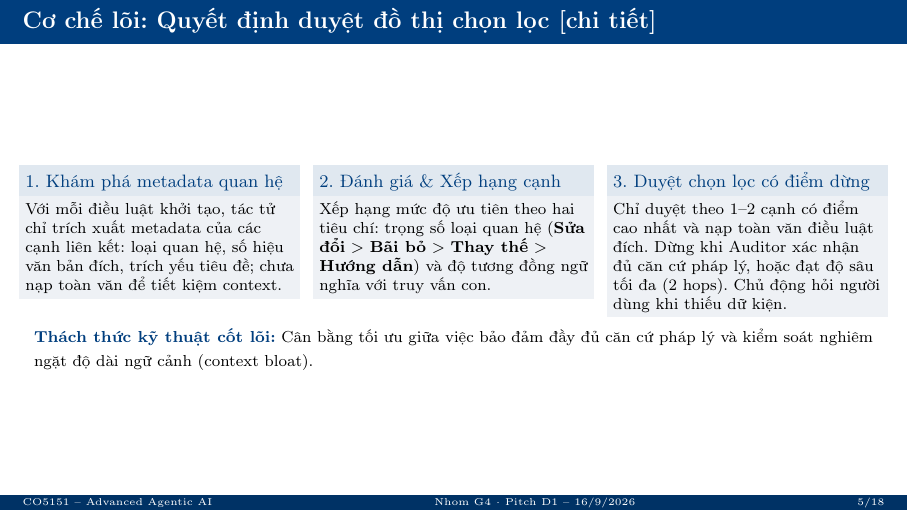
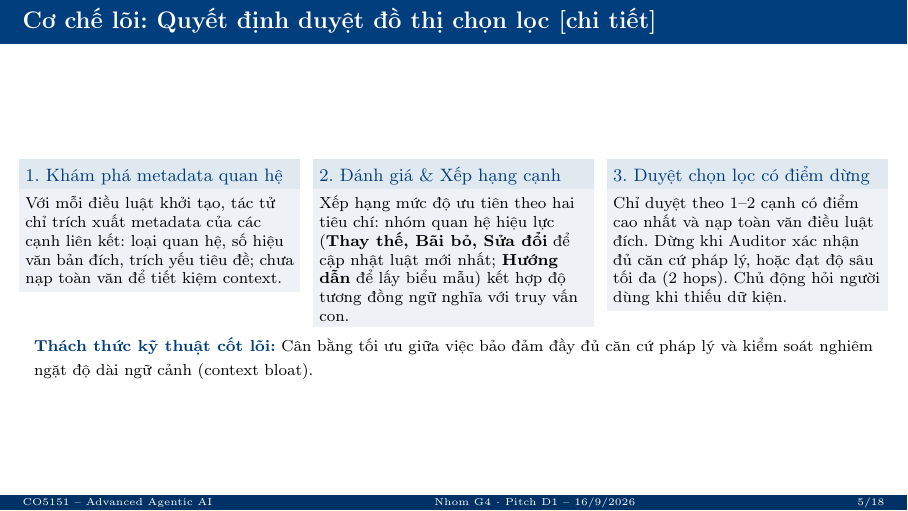
Before and after one commit to DangLamTung/CO5151, LaTeX slides (G4_Pitch_D1_16Sep.tex): page 5 of 18. Compiled offline with pdfLaTeX.

Commit message:
fix(pitch): refine edge ranking criteria to avoid invalid prioritization heuristic

```diff
--- a/G4_Pitch_D1_16Sep.tex
+++ b/G4_Pitch_D1_16Sep.tex
@@ -187,7 +187,7 @@
 \end{column}
 \begin{column}{0.32\textwidth}
 \begin{block}{\small 2. Đánh giá \& Xếp hạng cạnh}
-\footnotesize Xếp hạng mức độ ưu tiên theo hai tiêu chí: trọng số loại quan hệ (\textbf{Sửa đổi} $>$ \textbf{Bãi bỏ} $>$ \textbf{Thay thế} $>$ \textbf{Hướng dẫn}) và độ tương đồng ngữ nghĩa với truy vấn con.
+\footnotesize Xếp hạng mức độ ưu tiên theo hai tiêu chí: nhóm quan hệ hiệu lực (\textbf{Thay thế, Bãi bỏ, Sửa đổi} để cập nhật luật mới nhất; \textbf{Hướng dẫn} để lấy biểu mẫu) kết hợp độ tương đồng ngữ nghĩa với truy vấn con.
 \end{block}
 \end{column}
 \begin{column}{0.32\textwidth}
```
